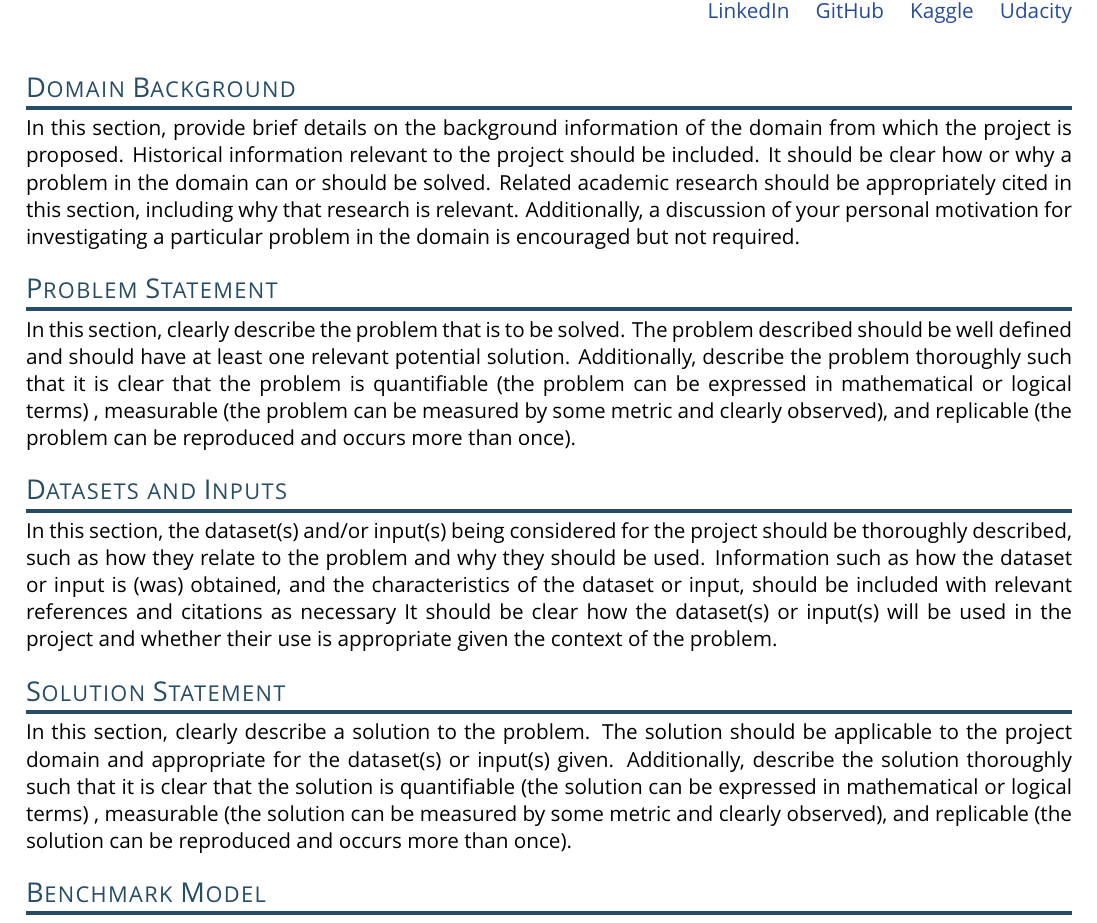
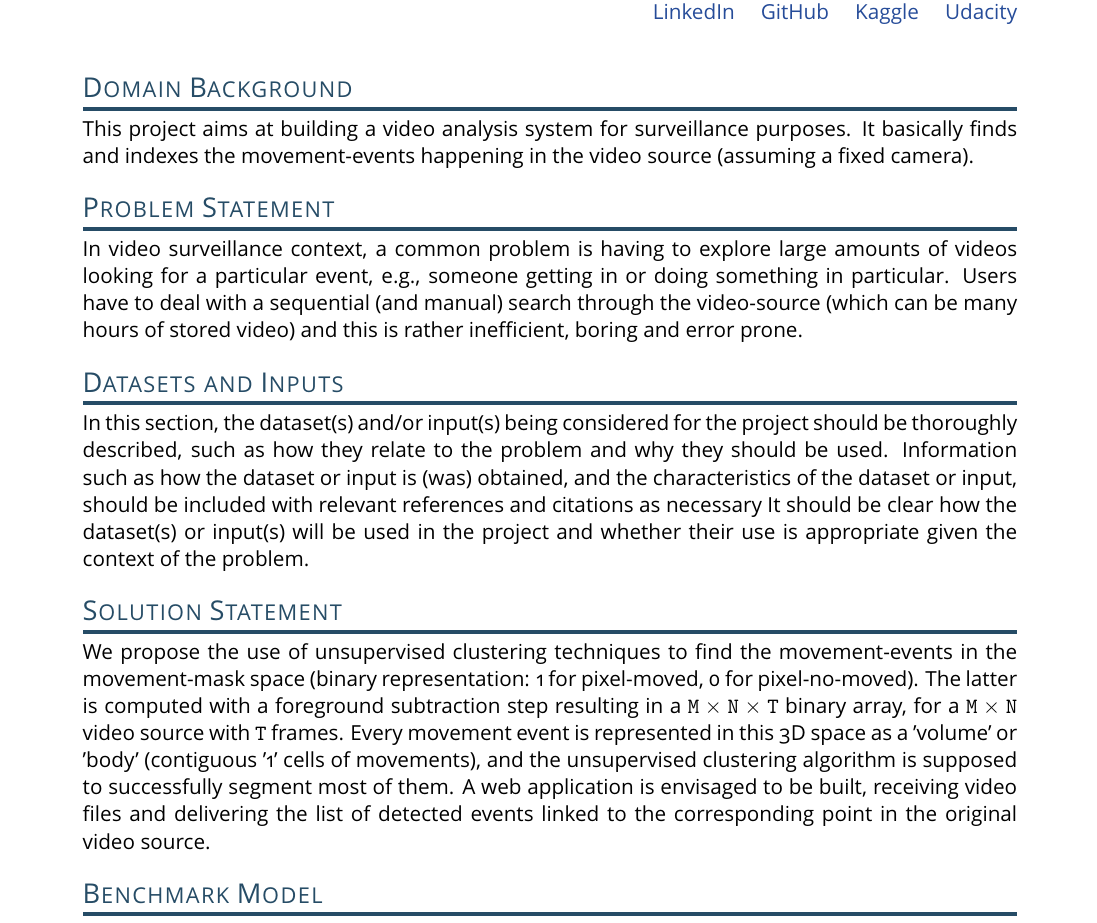
Before and after one commit to jxm-math/capstone_proposal, a LaTeX document (capstone_proposal.tex): part of page 1 of 2, cut so that both start at the same text. The pictures show the PDF file capstone_proposal.pdf that the author committed with the source; the source files are stored in an older character set and shown here as Unicode.

Commit message:
Feat: project, problem and solution

```diff
--- a/capstone_proposal.tex
+++ b/capstone_proposal.tex
@@ -77,7 +77,9 @@
 
 % (approx. 1-2 paragraphs)
 
-In this section, provide brief details on the background information of the domain from which the project is proposed. Historical information relevant to the project should be included. It should be clear how or why a problem in the domain can or should be solved. Related academic research should be appropriately cited in this section, including why that research is relevant. Additionally, a discussion of your personal motivation for investigating a particular problem in the domain is encouraged but not required.\\
+This project aims at building a video analysis system for surveillance purposes. It basically finds and indexes the movement-events happening in the video source (assuming a fixed camera).\\
+
+%In this section, provide brief details on the background information of the domain from which the project is proposed. Historical information relevant to the project should be included. It should be clear how or why a problem in the domain can or should be solved. Related academic research should be appropriately cited in this section, including why that research is relevant. Additionally, a discussion of your personal motivation for investigating a particular problem in the domain is encouraged but not required.\\
 
 %%% Problem Statement
 
@@ -89,7 +91,9 @@ In this section, provide brief details on the background information of the doma
 
 % (approx. 1 paragraph)
 
-In this section, clearly describe the problem that is to be solved. The problem described should be well defined and should have at least one relevant potential solution. Additionally, describe the problem thoroughly such that it is clear that the problem is quantifiable (the problem can be expressed in mathematical or logical terms) , measurable (the problem can be measured by some metric and clearly observed), and replicable (the problem can be reproduced and occurs more than once).\\
+In video surveillance context, a common problem is having to explore large amounts of videos looking for a particular event, e.g., someone getting in or doing something in particular. Users have to deal with a sequential (and manual) search through the video-source (which can be many hours of stored video) and this is rather inefficient, boring and error prone.\\
+
+%In this section, clearly describe the problem that is to be solved. The problem described should be well defined and should have at least one relevant potential solution. Additionally, describe the problem thoroughly such that it is clear that the problem is quantifiable (the problem can be expressed in mathematical or logical terms) , measurable (the problem can be measured by some metric and clearly observed), and replicable (the problem can be reproduced and occurs more than once).\\
 
 %%% Datasets and Inputs
 
@@ -113,7 +117,9 @@ In this section, the dataset(s) and/or input(s) being considered for the project
 
 % (approx. 1 paragraph)
 
-In this section, clearly describe a solution to the problem. The solution should be applicable to the project domain and appropriate for the dataset(s) or input(s) given. Additionally, describe the solution thoroughly such that it is clear that the solution is quantifiable (the solution can be expressed in mathematical or logical terms) , measurable (the solution can be measured by some metric and clearly observed), and replicable (the solution can be reproduced and occurs more than once).\\
+We propose the use of unsupervised clustering techniques to find the movement-events in the movement-mask space (binary representation: 1 for pixel-moved, 0 for pixel-no-moved). The latter is computed with a foreground subtraction step resulting in a $\texttt{M}\times \texttt{N}\times \texttt{T}$ binary array, for a $\texttt{M}\times \texttt{N}$ video source with $\texttt{T}$ frames. Every movement event is represented in this 3D space as a 'volume' or 'body' (contiguous '1' cells of movements), and the unsupervised clustering algorithm is supposed to successfully segment most of them. A web application is envisaged to be built, receiving video files and delivering the list of detected events linked to the corresponding point in the original video source.\\
+
+%In this section, clearly describe a solution to the problem. The solution should be applicable to the project domain and appropriate for the dataset(s) or input(s) given. Additionally, describe the solution thoroughly such that it is clear that the solution is quantifiable (the solution can be expressed in mathematical or logical terms) , measurable (the solution can be measured by some metric and clearly observed), and replicable (the solution can be reproduced and occurs more than once).\\
 
 
 %%% Benchmark Model
```
Also changed, not shown: capstone_proposal.pdf, capstone_proposal.tex (8 more changed lines).
